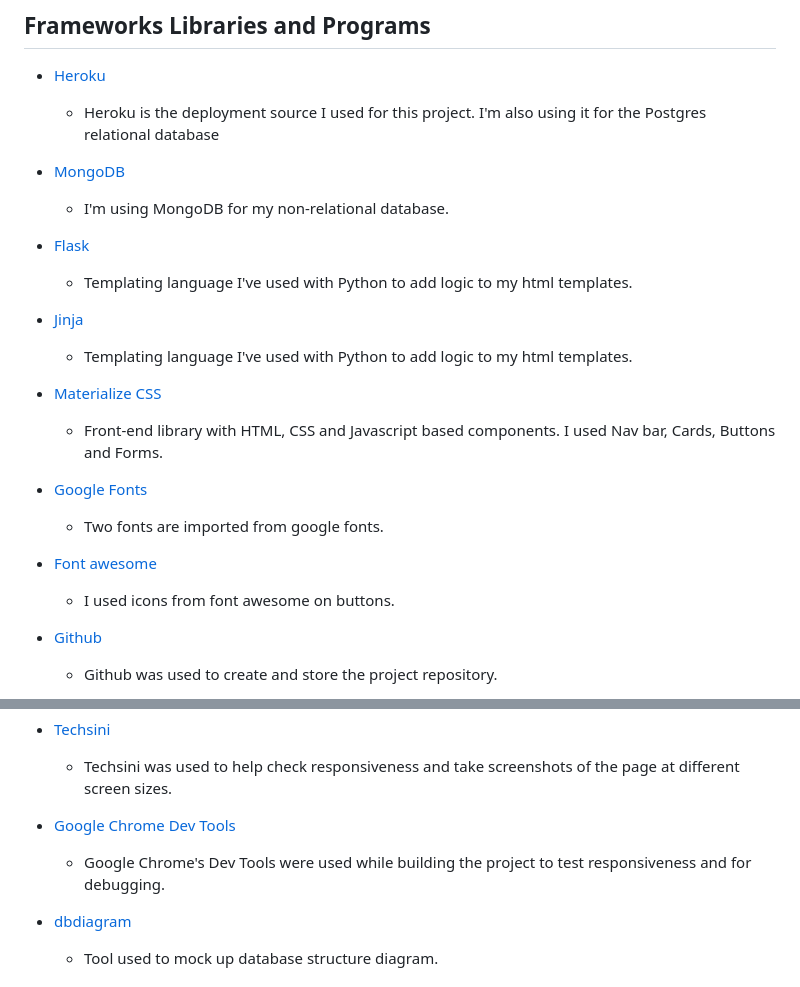
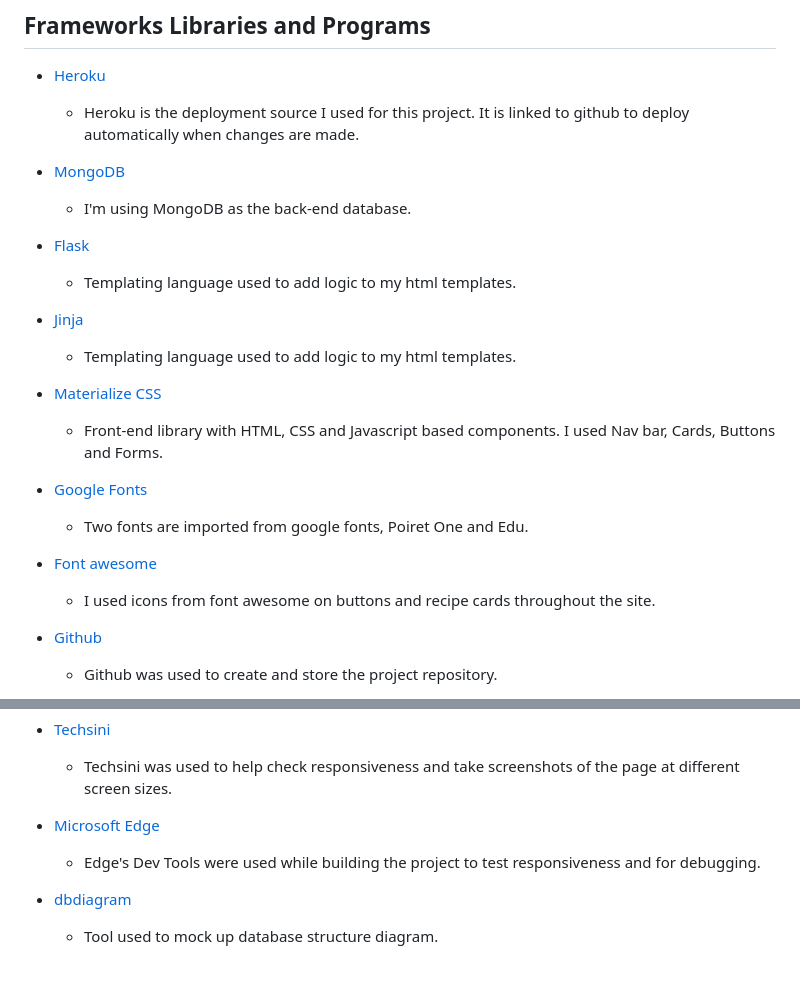
Before and after one commit to GraeA85/Recipe-ository, a Markdown page: README.md, 2 parts joined by grey strips. Rendered like a GitHub page.

Commit message:
minor grammar change to readme

```diff
--- a/README.md
+++ b/README.md
@@ -370,25 +370,25 @@ be a good basis for a website, allowing users to access their shopping list and
 ## Frameworks Libraries and Programs
 
 - [Heroku](https://id.heroku.com/login)
-  - Heroku is the deployment source I used for this project. I'm also using it for the Postgres relational database
+  - Heroku is the deployment source I used for this project. It is linked to github to deploy automatically when changes are made.
 
 - [MongoDB](https://www.mongodb.com/)
-    - I'm using MongoDB for my non-relational database.
+    - I'm using MongoDB as the back-end database.
 
 - [Flask](https://flask.palletsprojects.com/en/2.2.x/templating/)
-  - Templating language I've used with Python to add logic to my html templates.
+  - Templating language used to add logic to my html templates.
 
 - [Jinja](https://jinja.palletsprojects.com/en/3.0.x/)
-  - Templating language I've used with Python to add logic to my html templates.
+  - Templating language used to add logic to my html templates.
 
 - [Materialize CSS](https://materializecss.com/)
   - Front-end library with HTML, CSS and Javascript based components. I used Nav bar, Cards, Buttons and Forms.
 
 - [Google Fonts](https://fonts.google.com/)
-  - Two fonts are imported from google fonts.
+  - Two fonts are imported from google fonts, Poiret One and Edu.
 
 - [Font awesome](https://fontawesome.com/)
-  - I used icons from font awesome on buttons.
+  - I used icons from font awesome on buttons and recipe cards throughout the site.
 
 - [Github](https://github.com/)
   - Github was used to create and store the project repository.
@@ -402,8 +402,8 @@ be a good basis for a website, allowing users to access their shopping list and
 - [Techsini](https://techsini.com/multi-mockup/)
   - Techsini was used to help check responsiveness and take screenshots of the page at different screen sizes.
 
-- [Google Chrome Dev Tools](https://developer.chrome.com/docs/devtools/)
-  - Google Chrome's Dev Tools were used while building the project to test responsiveness and for debugging.
+- [Microsoft Edge](https://developer.chrome.com/docs/devtools/)
+  - Edge's Dev Tools were used while building the project to test responsiveness and for debugging.
 
 - [dbdiagram](https://dbdiagram.io/)
   - Tool used to mock up database structure diagram.
```
